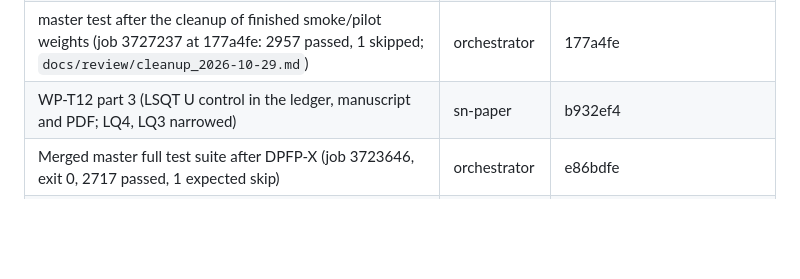
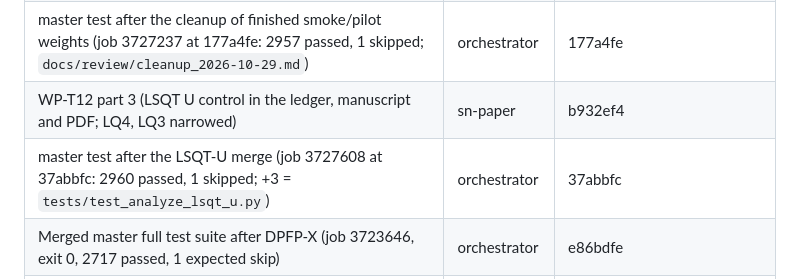
Before and after one commit to UnbearableFate/LoopLora, a Markdown page: docs/workers.md, the part around the change. Drawn GitHub-style; blank space fills up the shorter version.

Commit message:
Workers: master test after the LSQT-U merge (3727608: 2960 passed, 1 skipped)
Co-Authored-By: Claude Opus 5.5 <noreply@anthropic.com>

```diff
--- a/docs/workers.md
+++ b/docs/workers.md
@@ -114,6 +114,7 @@ Open or resume (new tab, worktree cwd):
 | WP-L12 LSQT-U control (descriptive; U 36.0 %, split +2.5 pp unit query / +10.1 pp store) | sn-llm | b60f144 |
 | master test after the cleanup of finished smoke/pilot weights (job 3727237 at 177a4fe: 2957 passed, 1 skipped; `docs/review/cleanup_2026-10-29.md`) | orchestrator | 177a4fe |
 | WP-T12 part 3 (LSQT U control in the ledger, manuscript and PDF; LQ4, LQ3 narrowed) | sn-paper | b932ef4 |
+| master test after the LSQT-U merge (job 3727608 at 37abbfc: 2960 passed, 1 skipped; +3 = `tests/test_analyze_lsqt_u.py`) | orchestrator | 37abbfc |
 | Merged master full test suite after DPFP-X (job 3723646, exit 0, 2717 passed, 1 expected skip) | orchestrator | e86bdfe |
 | Merged master full test suite after P5L (job 3722062, exit 0, 2676 passed, 1 expected skip) | orchestrator | c6b5275 |
 | Merged master full test suite (job 3721356, exit 0, 1 expected skip) | orchestrator | d4de948 |
```
